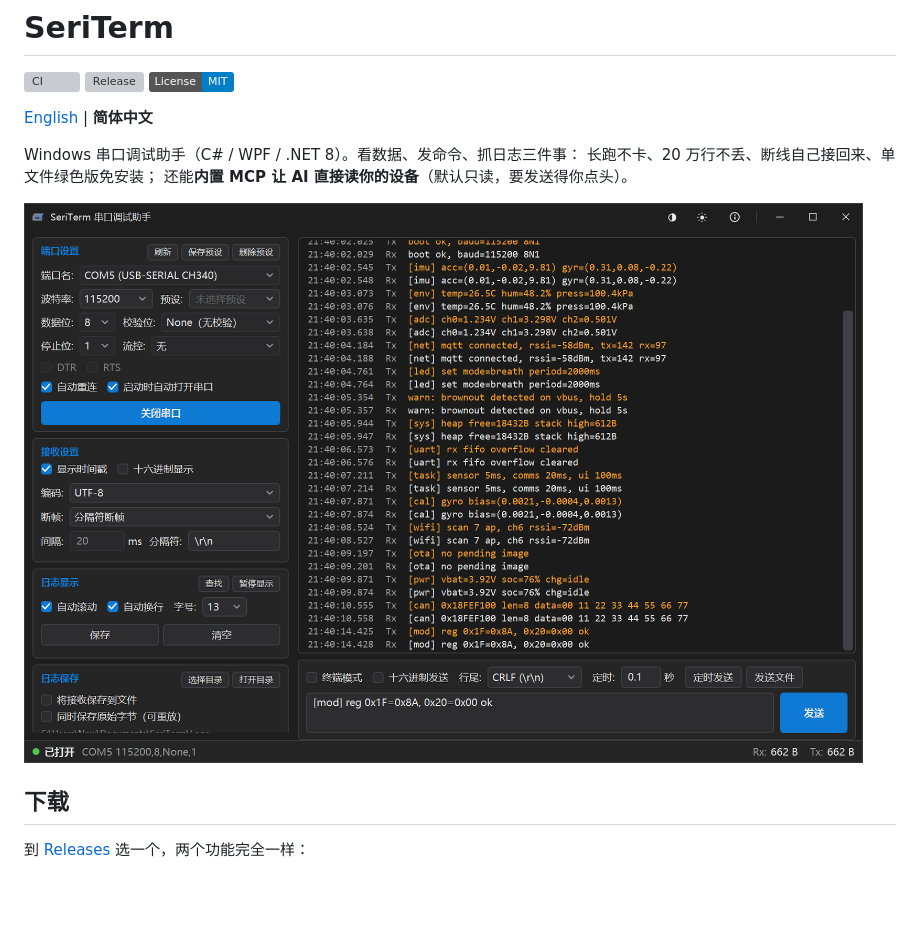
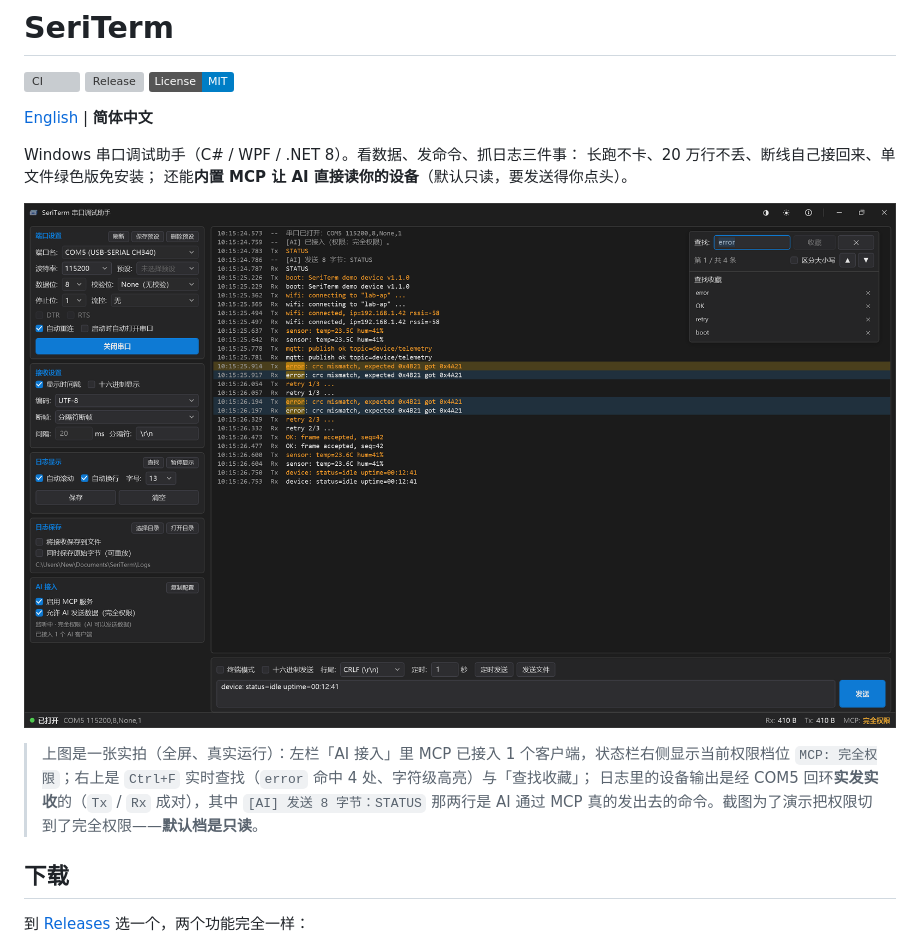
Before and after one commit to newMalloc/SeriTerm, a Markdown page: README.md, the part around the change. Drawn GitHub-style; pictures changed too: docs/images/main.png; badges without logos; blank space fills up the shorter version; grey boxes are pictures that could not be loaded.

```diff
--- a/README.md
+++ b/README.md
@@ -11,6 +11,11 @@ Windows 串口调试助手（C# / WPF / .NET 8）。看数据、发命令、抓
 还能**内置 MCP 让 AI 直接读你的设备**（默认只读，要发送得你点头）。
 
 ![主界面](docs/images/main.png)
+
+> 上图是一张实拍（全屏、真实运行）：左栏「AI 接入」里 MCP 已接入 1 个客户端，状态栏右侧显示当前权限档位
+> `MCP: 完全权限`；右上是 `Ctrl+F` 实时查找（`error` 命中 4 处、字符级高亮）与「查找收藏」；
+> 日志里的设备输出是经 COM5 回环**实发实收**的（`Tx` / `Rx` 成对），其中 `[AI] 发送 8 字节：STATUS`
+> 那两行是 AI 通过 MCP 真的发出去的命令。截图为了演示把权限切到了完全权限——**默认档是只读**。
 
 ## 下载
 
```
Also changed, not shown: README.en.md (+7 -0 lines), docs/verification.md (+21 -0 lines).
